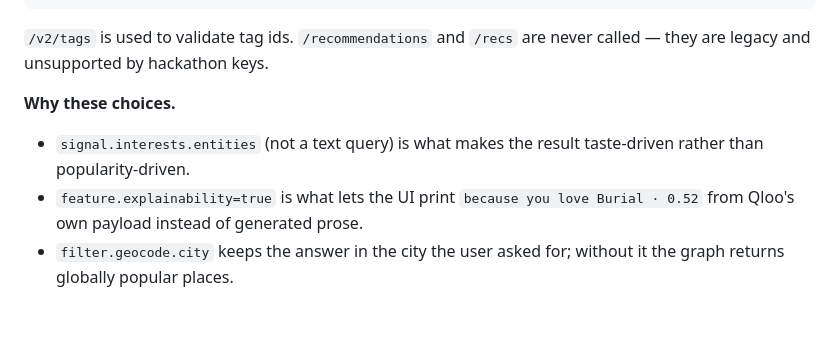
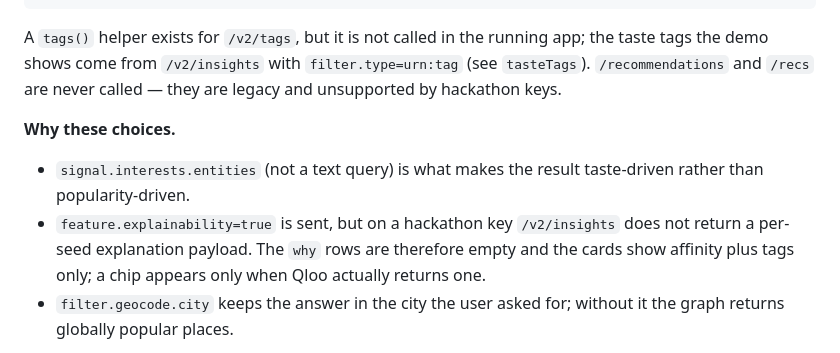
Before and after one commit to kaminariouji/adjacent, a Markdown page: SUBMISSION.md, the part around the change. Drawn GitHub-style; blank space fills up the shorter version.

Commit message:
docs: correct SUBMISSION.md - /v2/tags helper is never called at runtime; taste tags come from /v2/insights

````diff
--- a/SUBMISSION.md
+++ b/SUBMISSION.md
@@ -40,11 +40,11 @@ GET /v2/insights
   → places that share audience with the seeds, with per-seed weights
 ```
 
-`/v2/tags` is used to validate tag ids. `/recommendations` and `/recs` are never called — they are legacy and unsupported by hackathon keys.
+A `tags()` helper exists for `/v2/tags`, but it is not called in the running app; the taste tags the demo shows come from `/v2/insights` with `filter.type=urn:tag` (see `tasteTags`). `/recommendations` and `/recs` are never called — they are legacy and unsupported by hackathon keys.
 
 **Why these choices.**
 - `signal.interests.entities` (not a text query) is what makes the result taste-driven rather than popularity-driven.
-- `feature.explainability=true` is what lets the UI print `because you love Burial · 0.52` from Qloo's own payload instead of generated prose.
+- `feature.explainability=true` is sent, but on a hackathon key `/v2/insights` does not return a per-seed explanation payload. The `why` rows are therefore empty and the cards show affinity plus tags only; a chip appears only when Qloo actually returns one.
 - `filter.geocode.city` keeps the answer in the city the user asked for; without it the graph returns globally popular places.
 
 **Redaction.** The demo screenshots and the recorded session contain no API key, no personal data, and no private identifiers. Seed labels are public artist/film names.
````
